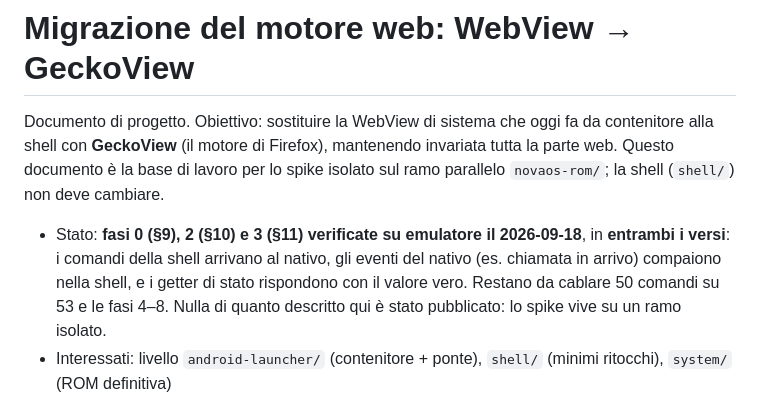
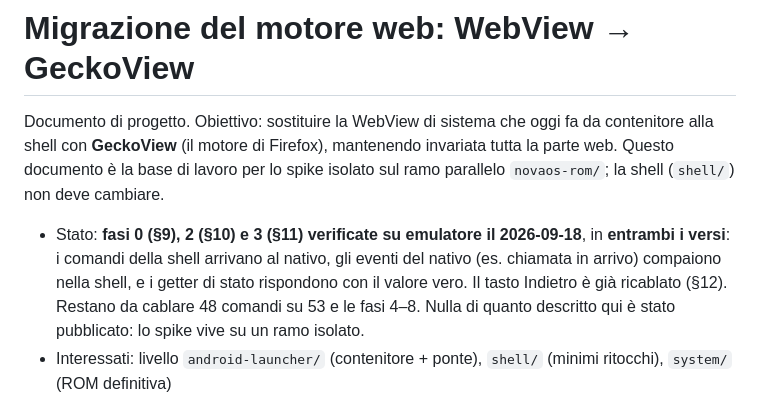
Before and after one commit to RedRider21/NovaOS, a Markdown page: docs/MIGRAZIONE-GECKOVIEW.md, the part around one of its changes. Drawn GitHub-style.

```diff
--- a/docs/MIGRAZIONE-GECKOVIEW.md
+++ b/docs/MIGRAZIONE-GECKOVIEW.md
@@ -7,9 +7,9 @@ ramo parallelo `novaos-rom/`; la shell (`shell/`) non deve cambiare.
 
 - Stato: **fasi 0 (§9), 2 (§10) e 3 (§11) verificate su emulatore il 2026-09-18**, in **entrambi i
   versi**: i comandi della shell arrivano al nativo, gli eventi del nativo (es. chiamata in
-  arrivo) compaiono nella shell, e i getter di stato rispondono con il valore vero. Restano da
-  cablare 50 comandi su 53 e le fasi 4–8. Nulla di quanto descritto qui è stato pubblicato: lo
-  spike vive su un ramo isolato.
+  arrivo) compaiono nella shell, e i getter di stato rispondono con il valore vero. Il tasto
+  Indietro è già ricablato (§12). Restano da cablare 48 comandi su 53 e le fasi 4–8. Nulla di
+  quanto descritto qui è stato pubblicato: lo spike vive su un ramo isolato.
 - Interessati: livello `android-launcher/` (contenitore + ponte), `shell/` (minimi ritocchi),
   `system/` (ROM definitiva)
 - **Il codice dello spike vive sul ramo `gecko-spike`** (non linkato di proposito: un link
```
Also changed, not shown: other parts of docs/MIGRAZIONE-GECKOVIEW.md (+45 -0 lines), README.md (+11 -5 lines).
